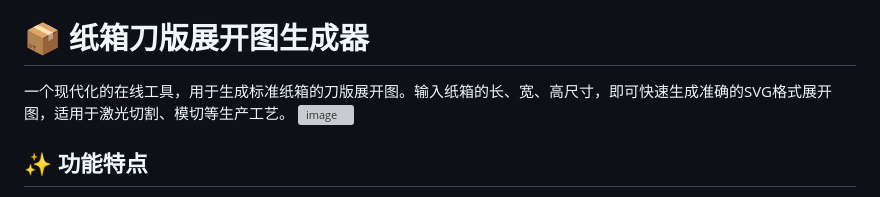
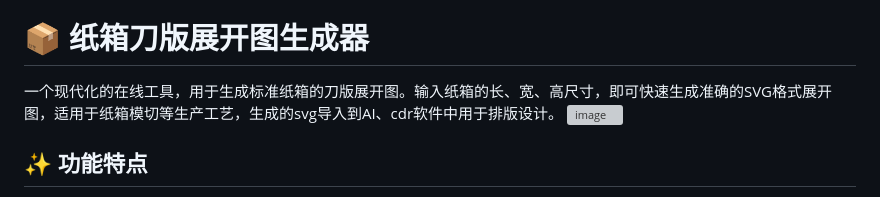
Before and after one commit to jingguanzhang/BoxUnfolder, a Markdown page: README.md, the part around the change. Drawn GitHub-style; grey boxes are pictures that could not be loaded.

```diff
--- a/README.md
+++ b/README.md
@@ -4,7 +4,7 @@
 
 # 📦 纸箱刀版展开图生成器
 
-一个现代化的在线工具，用于生成标准纸箱的刀版展开图。输入纸箱的长、宽、高尺寸，即可快速生成准确的SVG格式展开图，适用于激光切割、模切等生产工艺。
+一个现代化的在线工具，用于生成标准纸箱的刀版展开图。输入纸箱的长、宽、高尺寸，即可快速生成准确的SVG格式展开图，适用于纸箱模切等生产工艺，生成的svg导入到AI、cdr软件中用于排版设计。
 ![image](https://github.com/user-attachments/assets/887f7ea6-b744-4915-b9bb-ac1a5d85f54b)
 
 ## ✨ 功能特点
```
